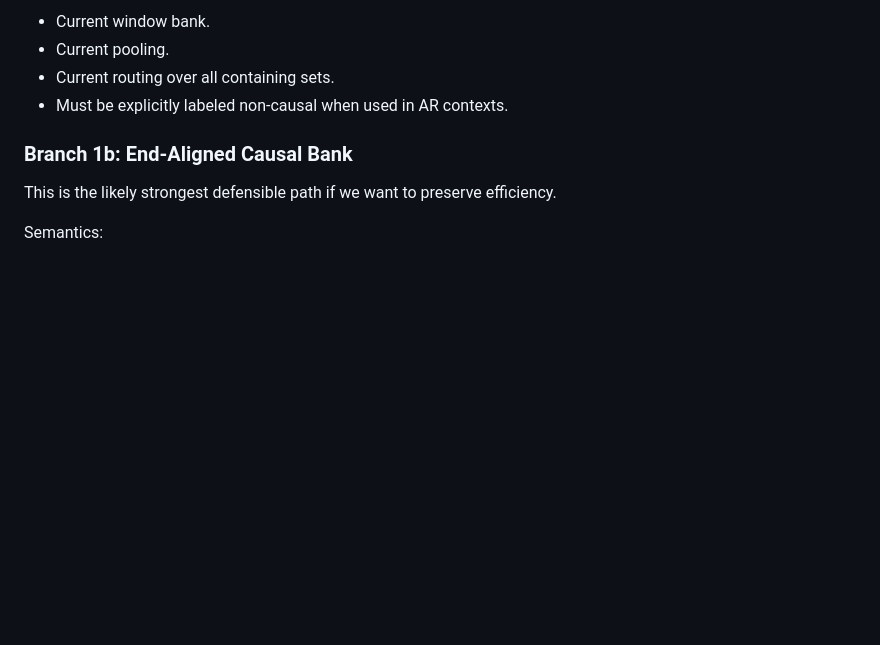
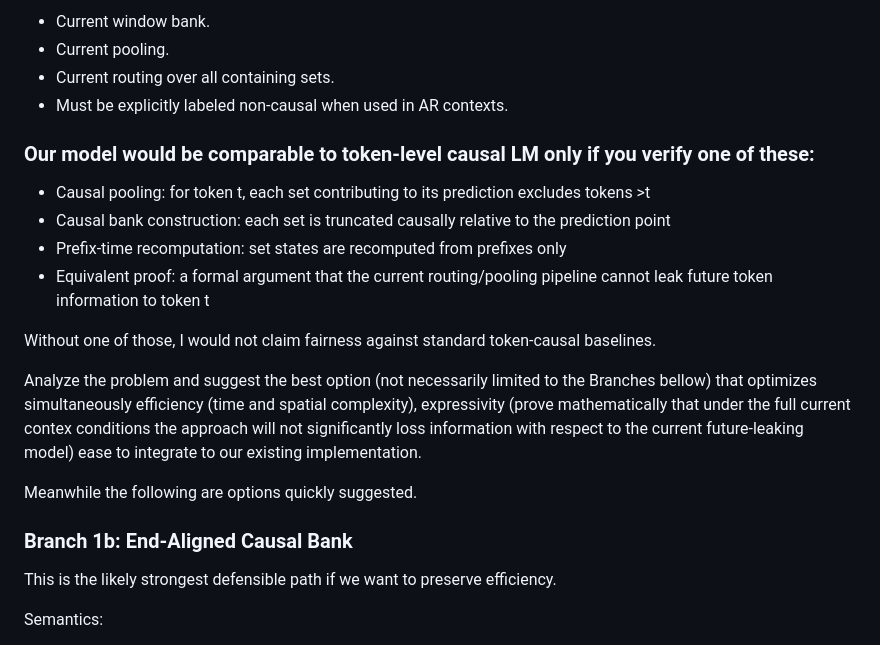
Before and after one commit to iarroyof/set-attention, a Markdown page: Context For Revision Agent after NeurIPS2026 LLM feedback.md, the part around the change. Drawn GitHub-style; blank space fills up the shorter version.

Commit message:
Update revision context for causal options

```diff
--- a/Context For Revision Agent after NeurIPS2026 LLM feedback.md
+++ b/Context For Revision Agent after NeurIPS2026 LLM feedback.md
@@ -53,6 +53,19 @@ Semantics:
 - Current pooling.
 - Current routing over all containing sets.
 - Must be explicitly labeled non-causal when used in AR contexts.
+
+### Our model would be comparable to token-level causal LM only if you verify one of these:
+
+- Causal pooling: for token t, each set contributing to its prediction excludes tokens >t
+- Causal bank construction: each set is truncated causally relative to the prediction point
+- Prefix-time recomputation: set states are recomputed from prefixes only
+- Equivalent proof: a formal argument that the current routing/pooling pipeline cannot leak future token information to token t
+
+Without one of those, I would not claim fairness against standard token-causal baselines.
+
+Analyze the problem and suggest the best option (not necessarily limited to the Branches bellow) that optimizes simultaneously efficiency (time and spatial complexity), expressivity (prove mathematically that under the full current contex conditions the approach will not significantly loss information with respect to the current future-leaking model) ease to integrate to our existing implementation.
+
+Meanwhile the following are options quickly suggested.
 
 ### Branch 1b: End-Aligned Causal Bank
 
```
